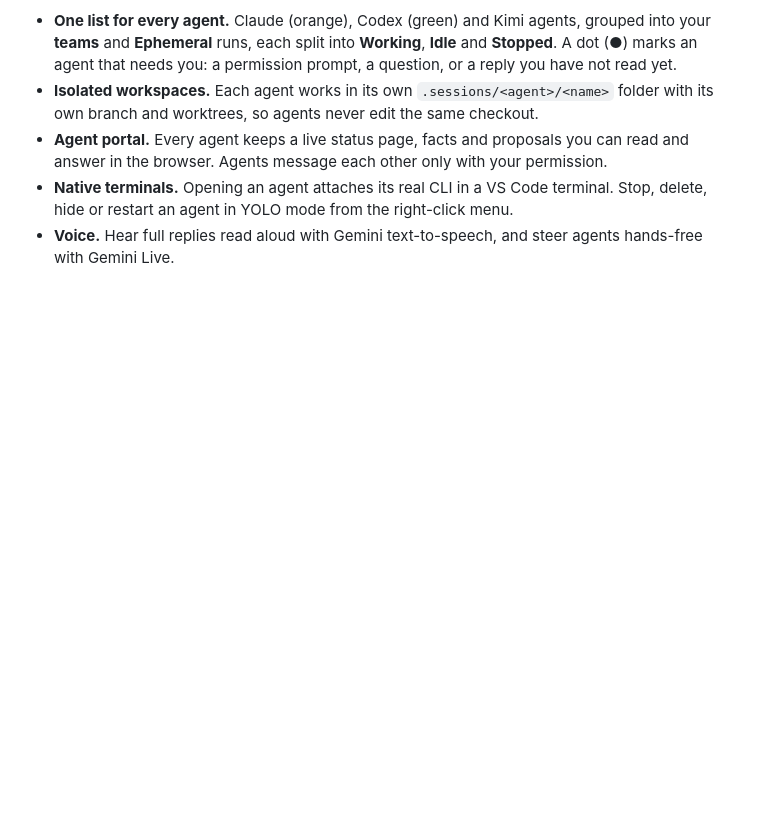
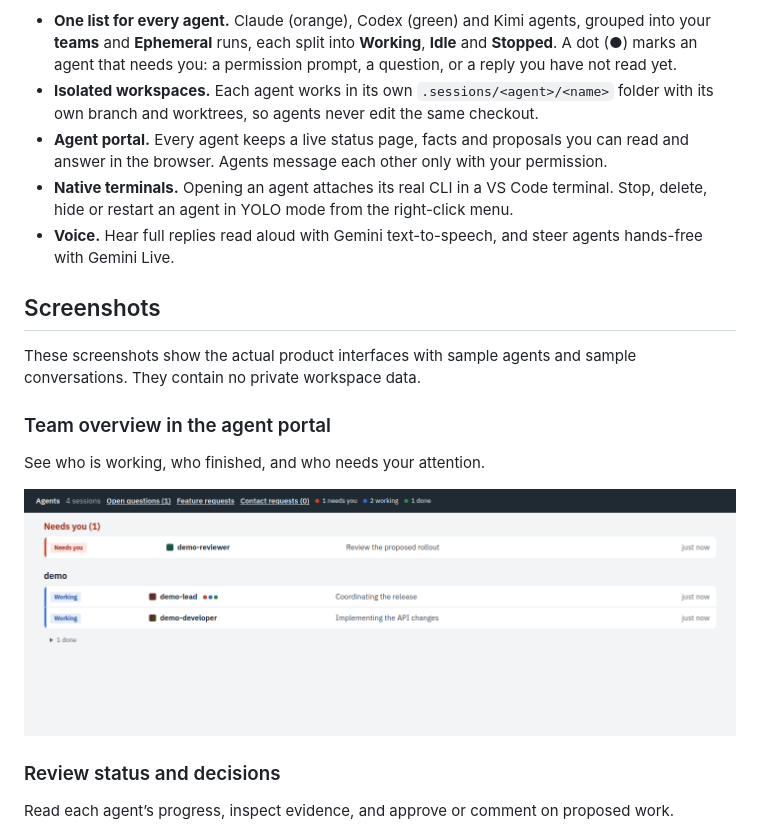
Before and after one commit to agentlabs-common/agl-agent-manager, a Markdown page: README.md, the part around one of its changes. Drawn GitHub-style; pictures changed too: media/screenshots/agent-portal.png (added); blank space fills up the shorter version.

```diff
--- a/README.md
+++ b/README.md
@@ -7,3 +7,18 @@
 - **Agent portal.** Every agent keeps a live status page, facts and proposals you can read and answer in the browser. Agents message each other only with your permission.
 - **Native terminals.** Opening an agent attaches its real CLI in a VS Code terminal. Stop, delete, hide or restart an agent in YOLO mode from the right-click menu.
 - **Voice.** Hear full replies read aloud with Gemini text-to-speech, and steer agents hands-free with Gemini Live.
+
+## Screenshots
+
+These screenshots show the actual product interfaces with sample agents and sample conversations. They contain no private workspace data.
+
+### Team overview in the agent portal
+
+See who is working, who finished, and who needs your attention.
+
+![Agent portal with sample agents grouped by status](https://raw.githubusercontent.com/agentlabs-common/agl-agent-manager/v0.14.16/media/screenshots/agent-portal.png)
+
+### Review status and decisions
+
+Read each agent’s progress, inspect evidence, and approve or comment on proposed work.
+
```
Also changed, not shown: other parts of README.md (+14 -0 lines), media/screenshots/review-and-status.png (added), media/screenshots/voice-and-replies.png (added), 3 other files.
